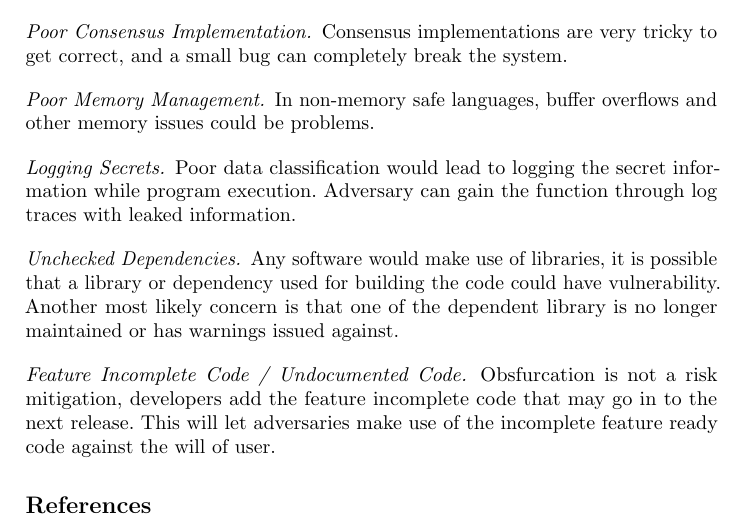
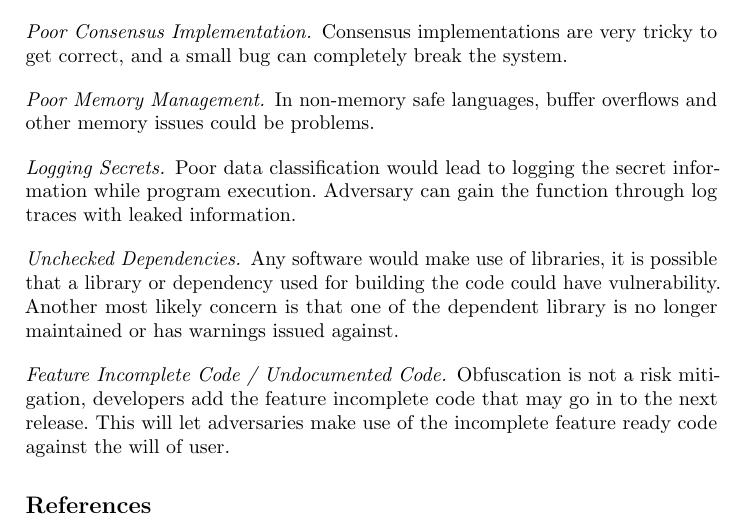
Before and after one commit to hyperledger-archives/tf-security, a LaTeX paper (ThreatModelPaper/main.tex, which reads ThreatModelPaper/imp-threats.tex): part of page 5 of 5, cut so that both start at the same text. Compiled offline with pdfLaTeX.

Commit message:
docs(imp-threats): fixed possible typo
Signed-off-by: Peter Somogyvari <peter.somogyvari@accenture.com>

```diff
--- a/ThreatModelPaper/imp-threats.tex
+++ b/ThreatModelPaper/imp-threats.tex
@@ -11,4 +11,4 @@ These are the most common type of bug and what most security techniques address.
 
 \paragraph{Unchecked Dependencies.} Any software would make use of libraries, it is possible that a library or dependency used for building the code could have vulnerability. Another most likely concern is that one of the dependent library is no longer maintained or has warnings issued against.
 
-\paragraph{Feature Incomplete Code / Undocumented Code.} Obsfurcation is not a risk mitigation, developers add the feature incomplete code that may go in to the next release. This will let adversaries make use of the incomplete feature ready code against the will of user.
+\paragraph{Feature Incomplete Code / Undocumented Code.} Obfuscation is not a risk mitigation, developers add the feature incomplete code that may go in to the next release. This will let adversaries make use of the incomplete feature ready code against the will of user.
```
